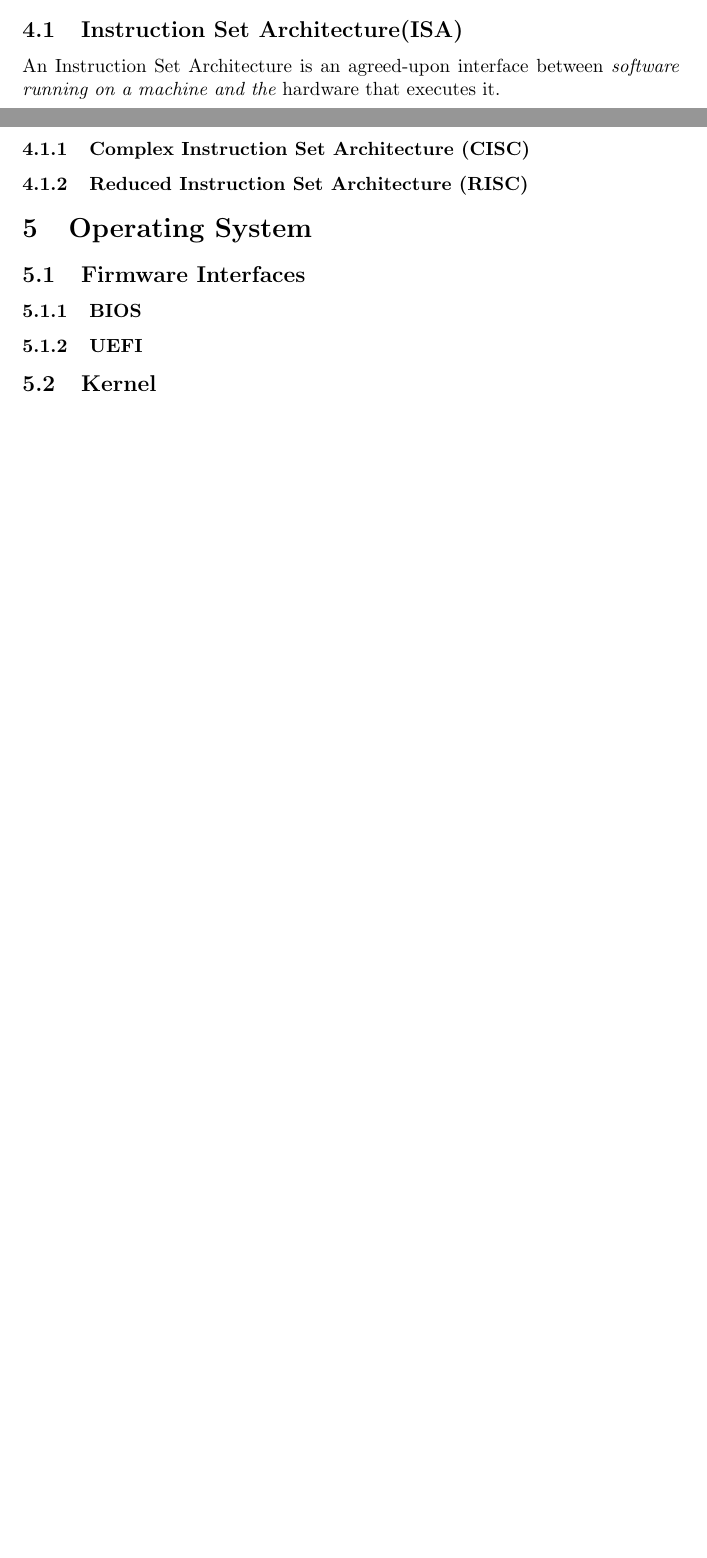
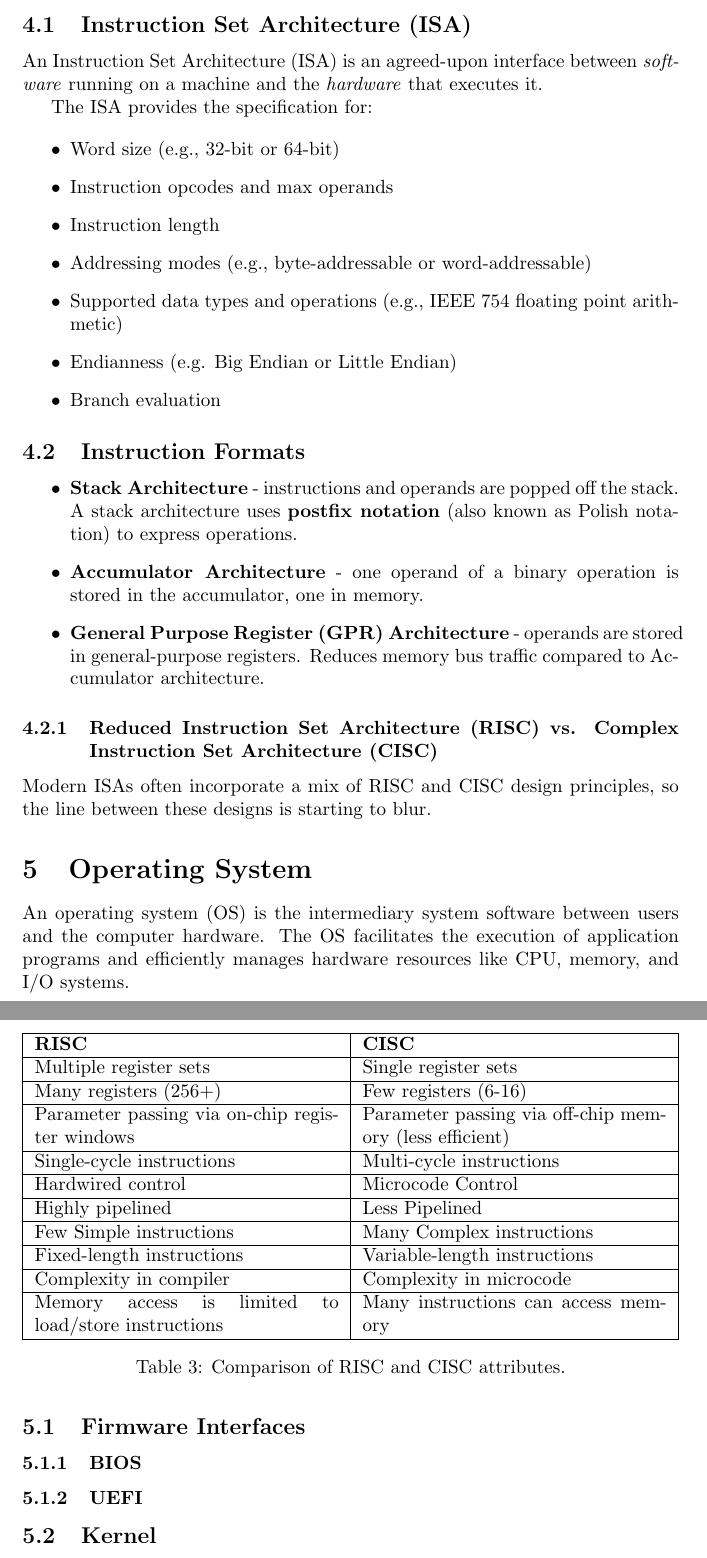
Before and after one commit to leigh-johnson/cis-242-final-project, a LaTeX document (FinalProjectLeighJohnsonCompArchHierarchy.tex): two parts of pages 6 and 7 of 7 before the commit and two parts of pages 7 and 8 of 8 after it, joined at a grey line, cut so that both start at the same text, the shorter picture padded with empty space. Compiled offline with pdfLaTeX.

Commit message:
wip: operating system

```diff
--- a/FinalProjectLeighJohnsonCompArchHierarchy.tex
+++ b/FinalProjectLeighJohnsonCompArchHierarchy.tex
@@ -190,15 +190,61 @@ The CPU in the MARIE reference architecture (an example of \textbf{Von Neumann a
 
 
 \section{Machine Code}
-\subsection{Instruction Set Architecture(ISA)}
 
-An Instruction Set Architecture is an agreed-upon interface between \em{software} running on a machine and the \em{hardware} that executes it.
+Machine code is the lowest-level computer language, consisting of binary or hexadecimal instructions.
 
+\subsection{Instruction Set Architecture (ISA)}
 
-\subsubsection{Complex Instruction Set Architecture (CISC)}
-\subsubsection{Reduced Instruction Set Architecture (RISC)}
+An Instruction Set Architecture (ISA) is an agreed-upon interface between \textit{software} running on a machine and the \textit{hardware} that executes it.
+
+The ISA provides the specification for:
+
+\begin{itemize}
+    \item Word size (e.g., 32-bit or 64-bit)
+    \item Instruction opcodes and max operands
+    \item Instruction length
+    \item Addressing modes (e.g., byte-addressable or word-addressable)
+    \item Supported data types and operations (e.g., IEEE 754 floating point arithmetic)
+    \item Endianness (e.g. Big Endian or Little Endian)
+    \item Branch evaluation
+\end{itemize}
+
+\subsection{Instruction Formats}
+
+\begin{itemize}
+    \item \textbf{Stack Architecture} - instructions and operands are popped off the stack. A stack architecture uses \textbf{postfix notation} (also known as Polish notation) to express operations.
+    \item \textbf{Accumulator Architecture} - one operand of a binary operation is stored in the accumulator, one in memory.
+    \item \textbf{General Purpose Register (GPR) Architecture} - operands are stored in general-purpose registers. Reduces memory bus traffic compared to Accumulator architecture.
+\end{itemize}
+
+\subsubsection{Reduced Instruction Set Architecture (RISC) vs. Complex Instruction Set Architecture (CISC)}
+
+Modern ISAs often incorporate a mix of RISC and CISC design principles, so the line between these designs is starting to blur.
+
+\begin{table}[h]
+    \abovedisplayskip=-5pt
+    \belowdisplayskip=-5pt
+    \centering
+    \begin{tabularx}{\textwidth}{| X | X |}
+        \hline
+        \textbf{RISC}                                       & \textbf{CISC}                                          \\ \hline
+        Multiple register sets                              & Single register sets                                   \\ \hline
+        Many registers (256+)                               & Few registers (6-16)                                   \\ \hline
+        Parameter passing via on-chip register windows      & Parameter passing via off-chip memory (less efficient) \\ \hline
+        Single-cycle instructions                           & Multi-cycle instructions                               \\ \hline
+        Hardwired control                                   & Microcode Control                                      \\ \hline
+        Highly pipelined                                    & Less Pipelined                                         \\ \hline
+        Few Simple instructions                             & Many Complex instructions                              \\ \hline
+        Fixed-length instructions                           & Variable-length instructions                           \\ \hline
+        Complexity in compiler                              & Complexity in microcode                                \\ \hline
+        Memory access is limited to load/store instructions & Many instructions can access memory                    \\ \hline
+    \end{tabularx}
+    \caption{Comparison of RISC and CISC attributes.}
+\end{table}
 
 \section{Operating System}
+
+An operating system (OS) is the intermediary system software between users and the computer hardware. The OS facilitates the execution of application programs and efficiently manages hardware resources like CPU, memory, and I/O systems.
 
 \subsection{Firmware Interfaces}
 
```
Also changed, not shown: FinalProjectLeighJohnsonCompArchHierarchy.pdf, FinalProjectLeighJohnsonCompArchHierarchy.tex (8 more changed lines).
